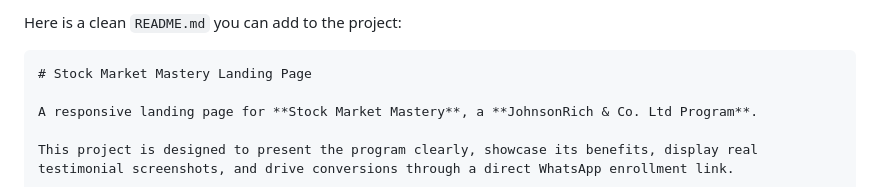
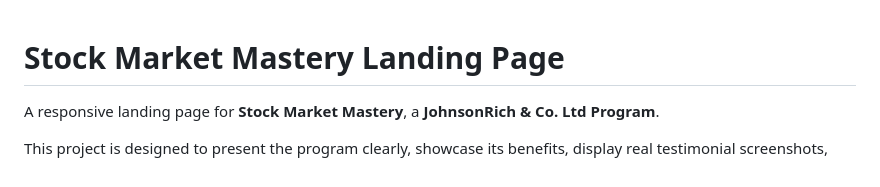
Before and after one commit to kerdaino/stock-market-simplified, a Markdown page: README.md, the part around the change. Drawn GitHub-style.

Commit message:
error fixed

`````diff
--- a/README.md
+++ b/README.md
@@ -1,6 +1,3 @@
-Here is a clean `README.md` you can add to the project:
-
-````md
 # Stock Market Mastery Landing Page
 
 A responsive landing page for **Stock Market Mastery**, a **JohnsonRich & Co. Ltd Program**.
`````
